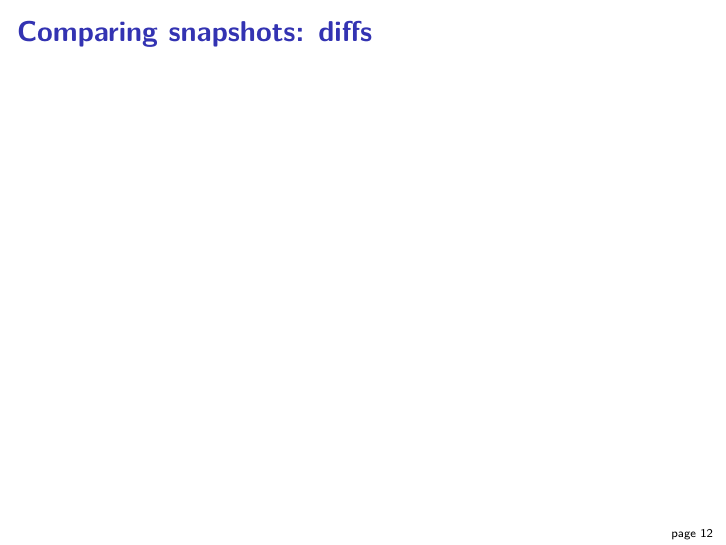
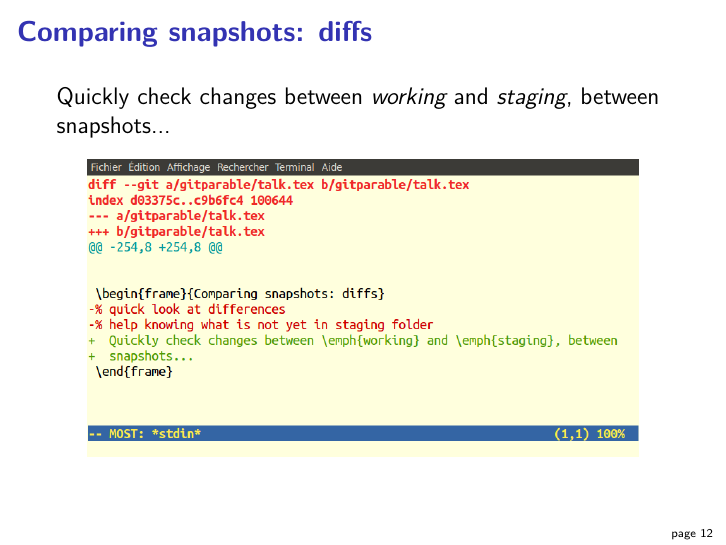
Before and after one commit to BaselLaserMouse/gitparable, LaTeX slides (talk.tex): page 44 of 49. Compiled offline with pdfLaTeX.

Commit message:
gitparable: add diff figure

```diff
--- a/talk.tex
+++ b/talk.tex
@@ -254,8 +254,9 @@
 
 
 \begin{frame}{Comparing snapshots: diffs}
-% quick look at differences
-% help knowing what is not yet in staging folder
+  Quickly check changes between \emph{working} and \emph{staging}, between
+  snapshots...
+  \fig[width=0.9\textwidth]{figs/diff.png}
 \end{frame}
 
 
```
Also changed, not shown: figs/diff.png (added).
